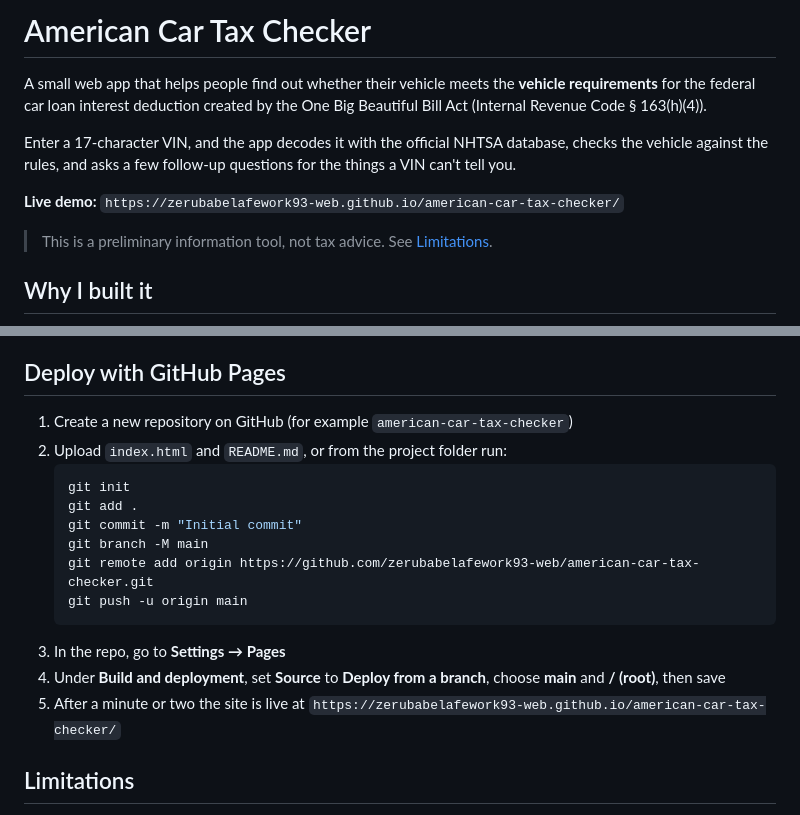
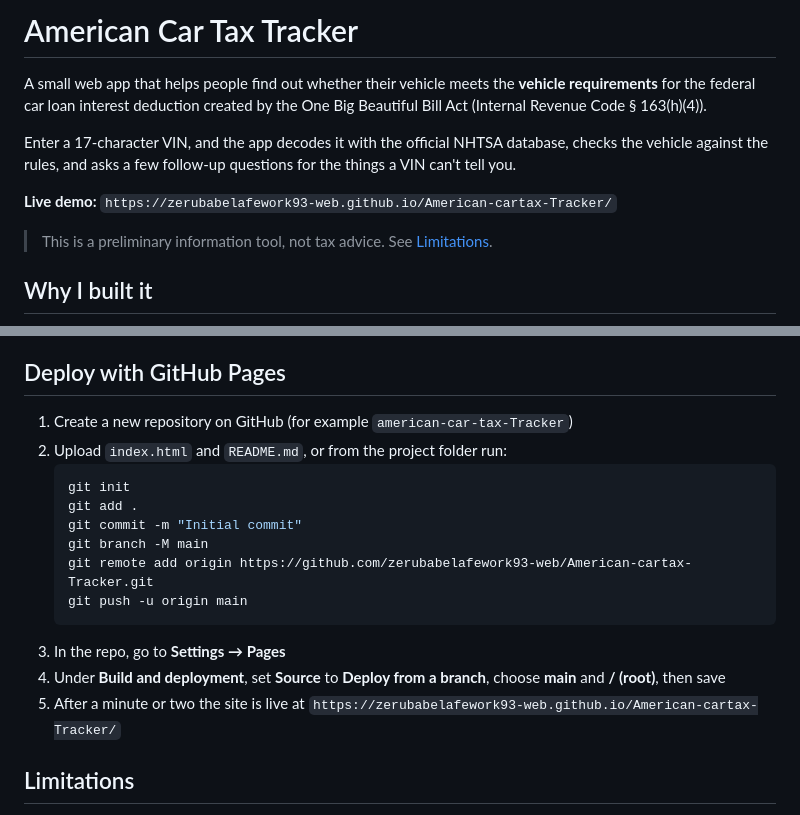
Before and after one commit to zerubabelafework93-web/American-cartax-Tracker, a Markdown page: README.md, 2 parts joined by grey strips. Drawn GitHub-style.

````diff
--- a/README.md
+++ b/README.md
@@ -1,10 +1,10 @@
-# American Car Tax Checker
+# American Car Tax Tracker
 
 A small web app that helps people find out whether their vehicle meets the **vehicle requirements** for the federal car loan interest deduction created by the One Big Beautiful Bill Act (Internal Revenue Code § 163(h)(4)).
 
 Enter a 17-character VIN, and the app decodes it with the official NHTSA database, checks the vehicle against the rules, and asks a few follow-up questions for the things a VIN can't tell you.
 
-**Live demo:** `https://zerubabelafework93-web.github.io/american-car-tax-checker/`
+**Live demo:** `https://zerubabelafework93-web.github.io/American-cartax-Tracker/`
 
 > This is a preliminary information tool, not tax advice. See [Limitations](#limitations).
 
@@ -64,19 +64,19 @@ Try a few VINs: one from a U.S.-built vehicle and one from an imported vehicle,
 
 ## Deploy with GitHub Pages
 
-1. Create a new repository on GitHub (for example `american-car-tax-checker`)
+1. Create a new repository on GitHub (for example `american-car-tax-Tracker`)
 2. Upload `index.html` and `README.md`, or from the project folder run:
    ```bash
    git init
    git add .
    git commit -m "Initial commit"
    git branch -M main
-   git remote add origin https://github.com/zerubabelafework93-web/american-car-tax-checker.git
+   git remote add origin https://github.com/zerubabelafework93-web/American-cartax-Tracker.git
    git push -u origin main
    ```
 3. In the repo, go to **Settings → Pages**
 4. Under **Build and deployment**, set **Source** to **Deploy from a branch**, choose **main** and **/ (root)**, then save
-5. After a minute or two the site is live at `https://zerubabelafework93-web.github.io/american-car-tax-checker/`
+5. After a minute or two the site is live at `https://zerubabelafework93-web.github.io/American-cartax-Tracker/`
 
 ## Limitations
 
````
